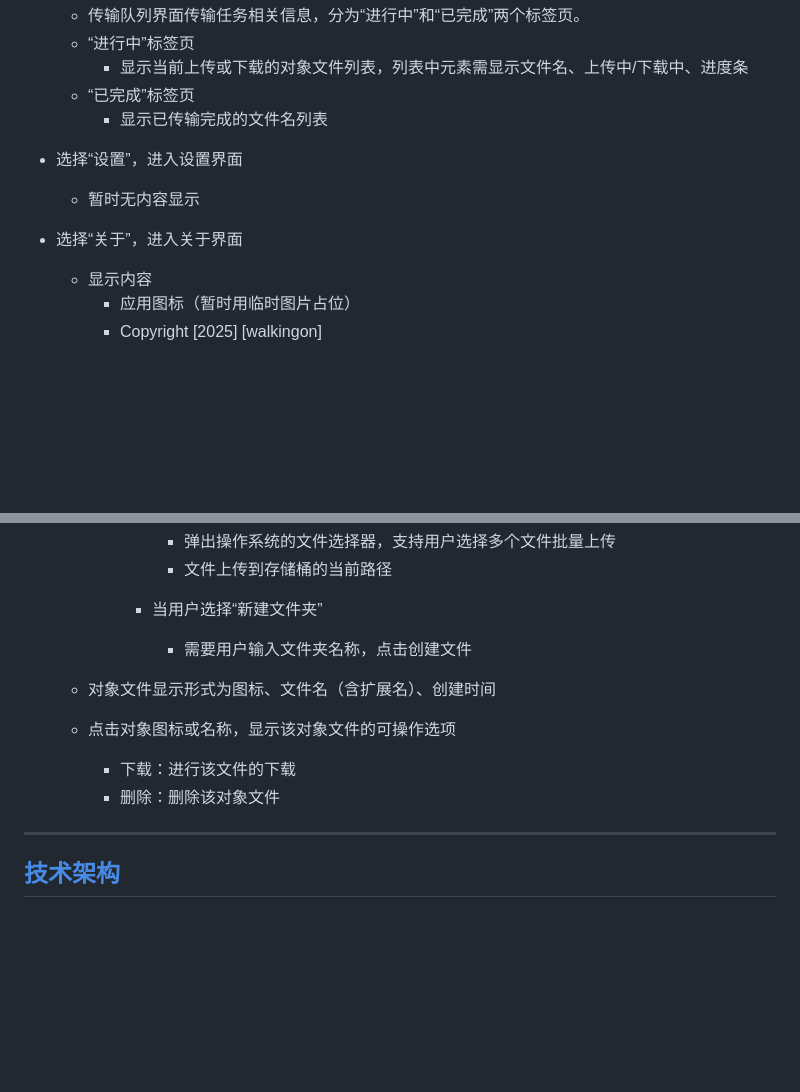
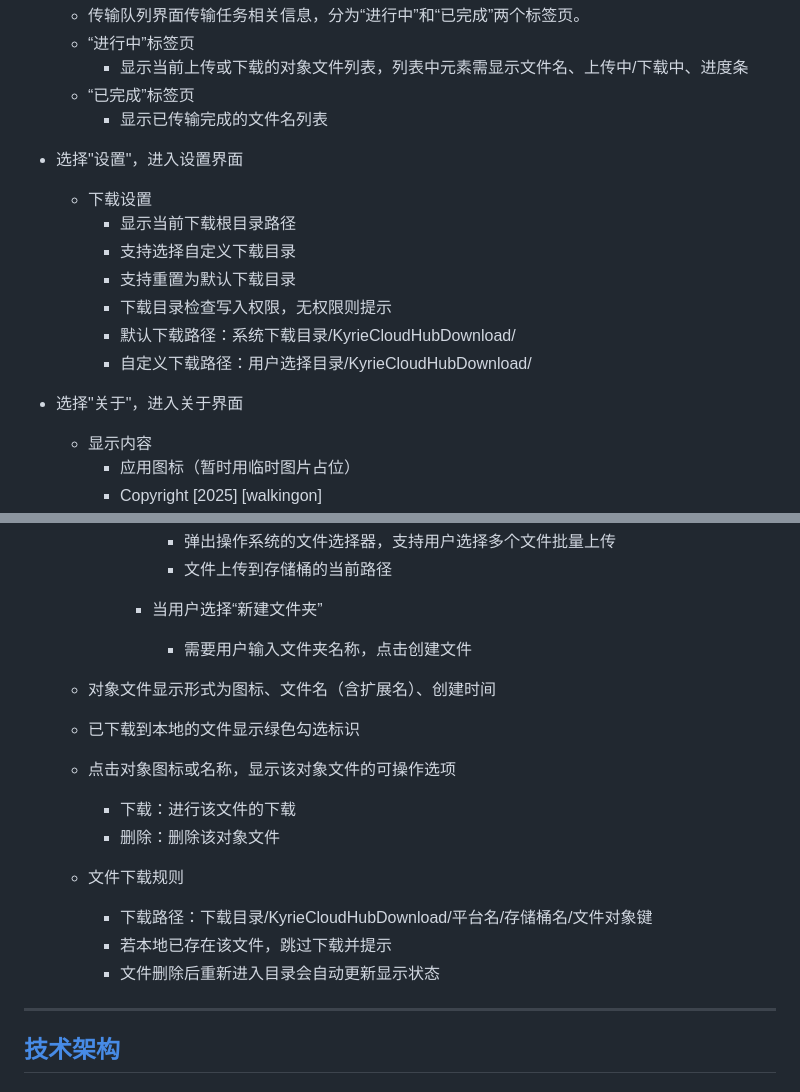
Before and after one commit to walkingon/KyrieCloudHub, a Markdown page: README.md, 2 parts joined by grey strips. Drawn GitHub-style; blank space fills up the shorter version.

```diff
--- a/README.md
+++ b/README.md
@@ -63,11 +63,17 @@ KyrieCloudHub是一款使用Flutter技术开发的，跨平台（Windows、Andro
     - “已完成”标签页
         - 显示已传输完成的文件名列表
 
-- 选择“设置”，进入设置界面
+- 选择"设置"，进入设置界面
 
-    - 暂时无内容显示
+    - 下载设置
+        - 显示当前下载根目录路径
+        - 支持选择自定义下载目录
+        - 支持重置为默认下载目录
+        - 下载目录检查写入权限，无权限则提示
+        - 默认下载路径：系统下载目录/KyrieCloudHubDownload/
+        - 自定义下载路径：用户选择目录/KyrieCloudHubDownload/
 
-- 选择“关于”，进入关于界面
+- 选择"关于"，进入关于界面
 
     - 显示内容
         - 应用图标（暂时用临时图片占位）
@@ -102,11 +108,17 @@ KyrieCloudHub是一款使用Flutter技术开发的，跨平台（Windows、Andro
                - 需要用户输入文件夹名称，点击创建文件
 
     - 对象文件显示形式为图标、文件名（含扩展名）、创建时间
+    - 已下载到本地的文件显示绿色勾选标识
     - 点击对象图标或名称，显示该对象文件的可操作选项
 
         - 下载：进行该文件的下载
         - 删除：删除该对象文件
 
+    - 文件下载规则
+        - 下载路径：下载目录/KyrieCloudHubDownload/平台名/存储桶名/文件对象键
+        - 若本地已存在该文件，跳过下载并提示
+        - 文件删除后重新进入目录会自动更新显示状态
+
 ---
 
 ## [技术架构](技术架构.md)
```
Also changed, not shown: 技术架构.md (+18 -1 lines).
